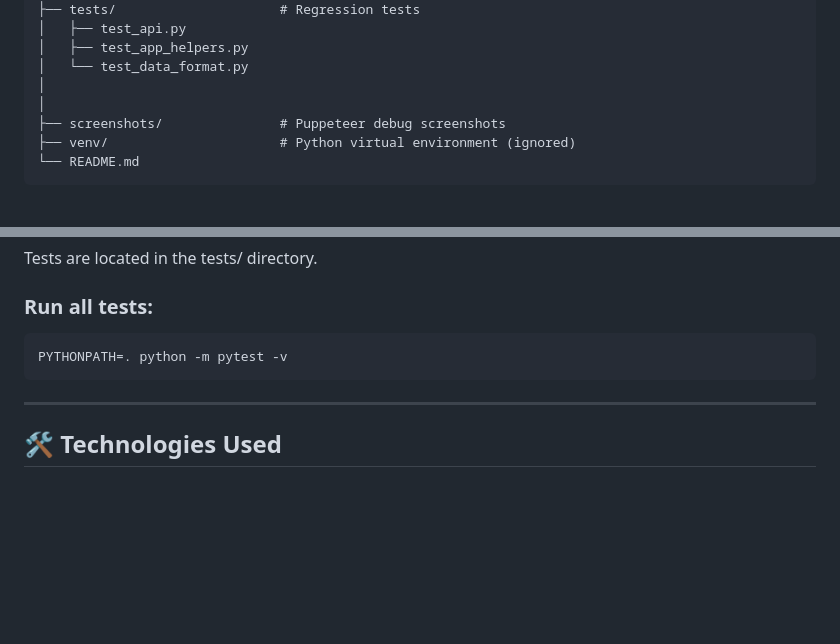
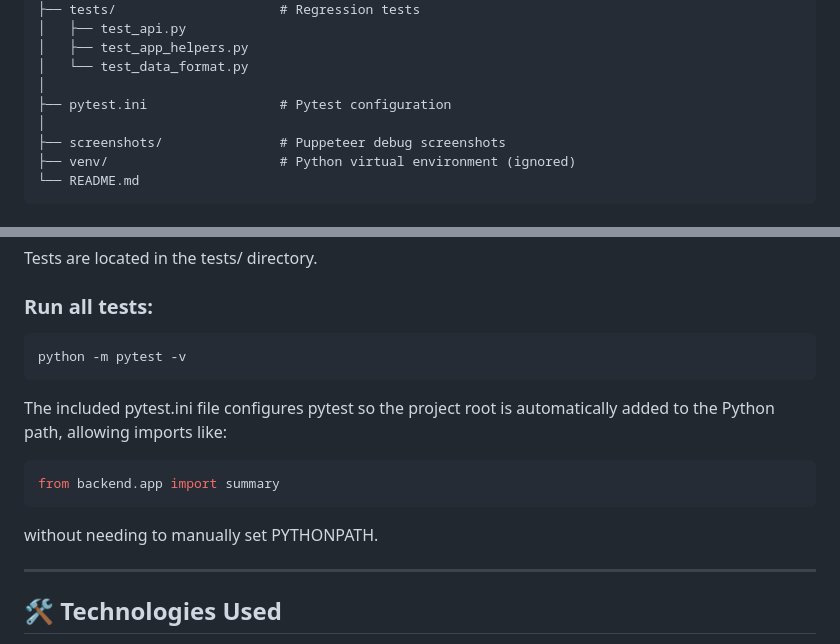
Before and after one commit to cassied1028/ebay-price-analyzer, a Markdown page: README.md, 2 parts joined by grey strips. Drawn GitHub-style; blank space fills up the shorter version.

Commit message:
fixed format

````diff
--- a/README.md
+++ b/README.md
@@ -47,6 +47,7 @@ project-root/
 │   ├── test_app_helpers.py
 │   └── test_data_format.py
 │
+├── pytest.ini                 # Pytest configuration
 │
 ├── screenshots/               # Puppeteer debug screenshots
 ├── venv/                      # Python virtual environment (ignored)
@@ -164,8 +165,15 @@ Tests are located in the tests/ directory.
 ### Run all tests:
 
 ```bash
-PYTHONPATH=. python -m pytest -v
+python -m pytest -v
 ```
+
+The included pytest.ini file configures pytest so the project root is automatically added to the Python path, allowing imports like:
+
+```py
+from backend.app import summary
+```
+without needing to manually set PYTHONPATH.
 
 ---
 
````
